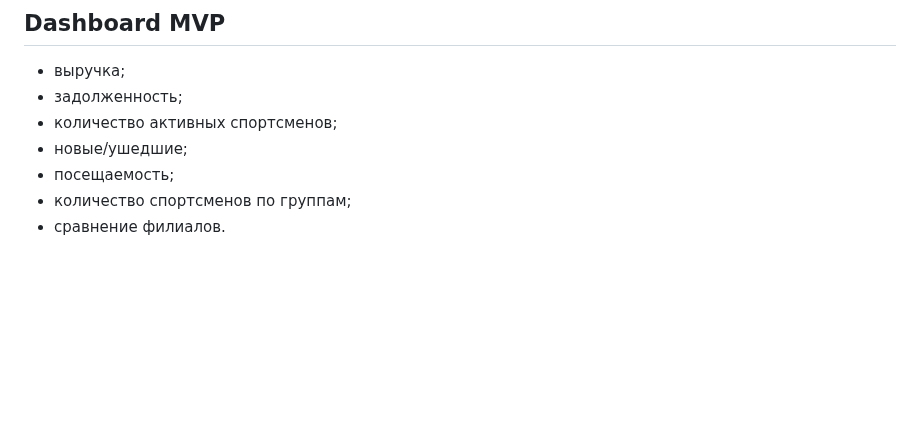
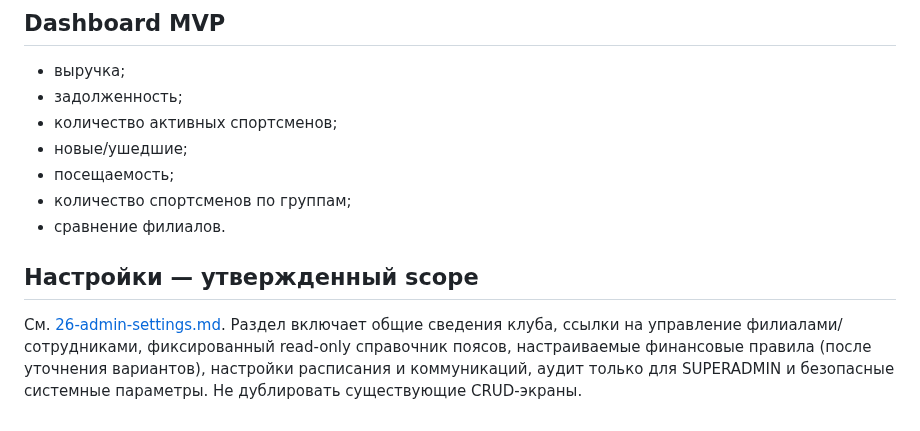
Before and after one commit to soferty2020/Oktagon, a Markdown page: docs/11-admin-panel.md, the part around the change. Drawn GitHub-style; blank space fills up the shorter version.

Commit message:
docs: align admin settings decisions

```diff
--- a/docs/11-admin-panel.md
+++ b/docs/11-admin-panel.md
@@ -83,3 +83,7 @@ chart-пакет добавил бы сотни килобайт и клиент
 - посещаемость;
 - количество спортсменов по группам;
 - сравнение филиалов.
+
+## Настройки — утвержденный scope
+
+См. [26-admin-settings.md](26-admin-settings.md). Раздел включает общие сведения клуба, ссылки на управление филиалами/сотрудниками, фиксированный read-only справочник поясов, настраиваемые финансовые правила (после уточнения вариантов), настройки расписания и коммуникаций, аудит только для SUPERADMIN и безопасные системные параметры. Не дублировать существующие CRUD-экраны.
```
